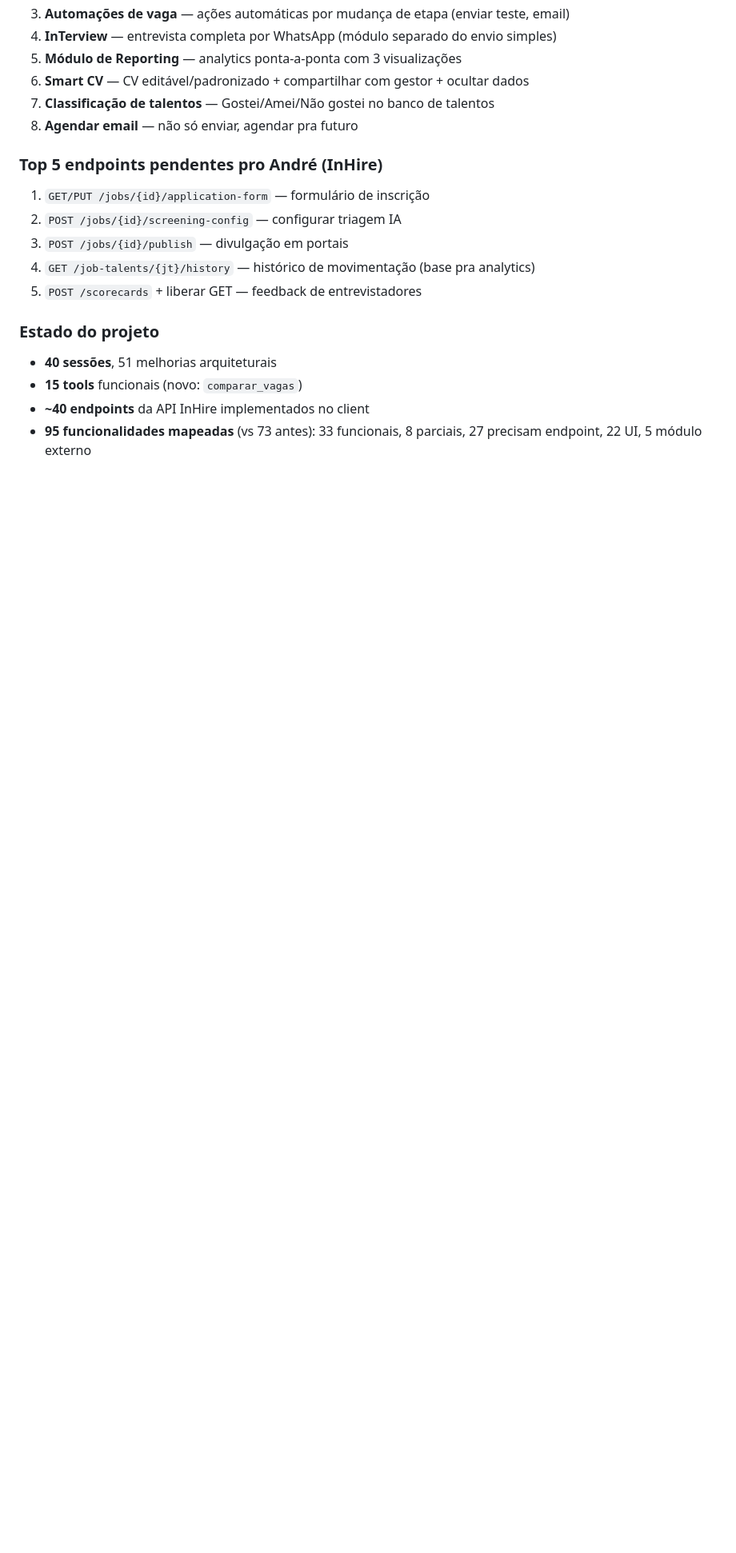
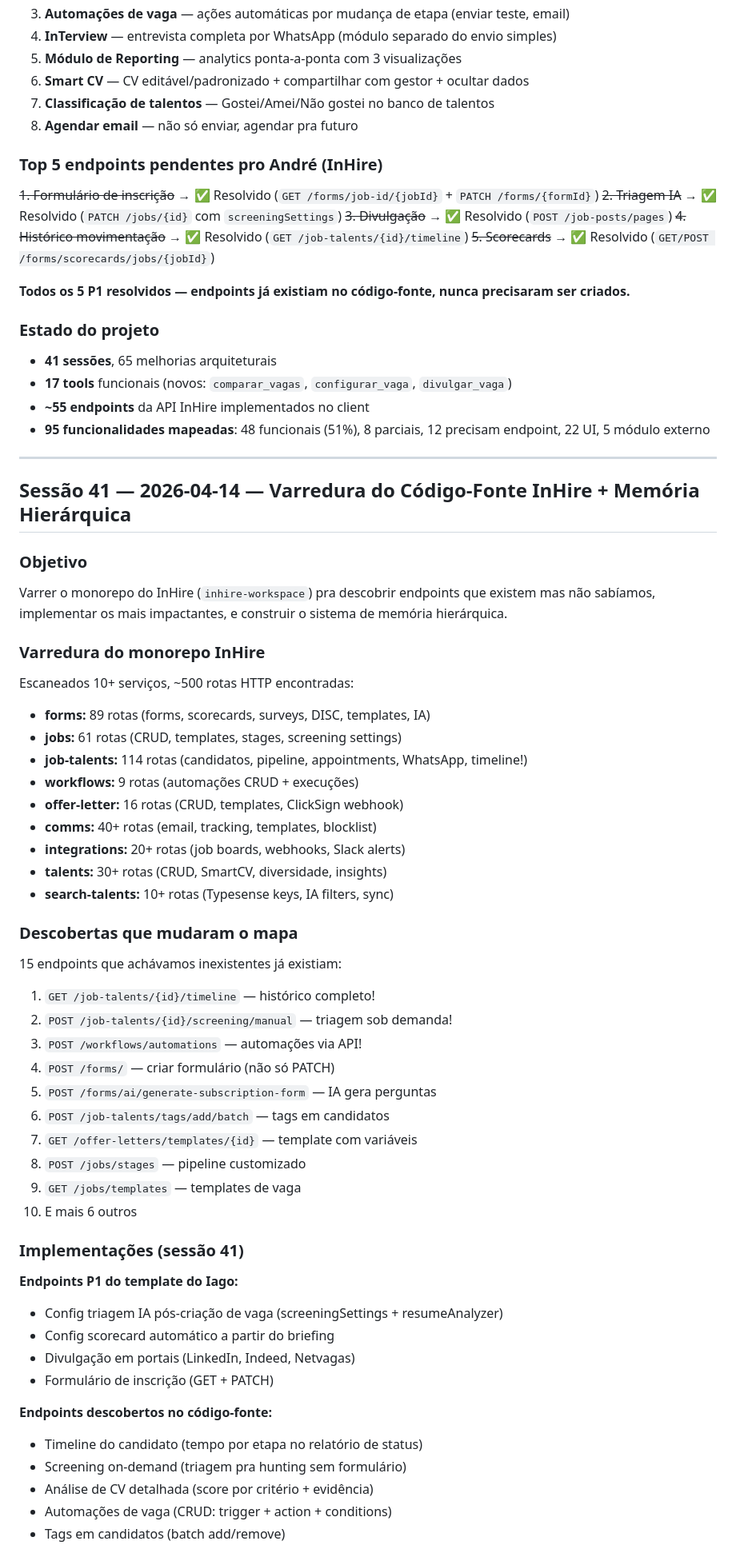
Before and after one commit to maiconciscobr/agente-inhire, a Markdown page: DIARIO_DO_PROJETO.md, the part around one of its changes. Shown at 80% size. Rendered like a GitHub page; blank space fills up the shorter version.

Commit message:
docs: atualiza CLAUDE.md e DIARIO com sessão 41 completa
65 melhorias, ~55 endpoints, 17 tools, memória hierárquica,
varredura do monorepo InHire, 5 P1 todos resolvidos.

Co-Authored-By: Claude Opus 4.6 (1M context) <noreply@anthropic.com>

```diff
--- a/DIARIO_DO_PROJETO.md
+++ b/DIARIO_DO_PROJETO.md
@@ -2460,15 +2460,68 @@ Comparação exaustiva com o Help Center revelou funcionalidades que não estava
 
 ### Top 5 endpoints pendentes pro André (InHire)
 
-1. `GET/PUT /jobs/{id}/application-form` — formulário de inscrição
-2. `POST /jobs/{id}/screening-config` — configurar triagem IA
-3. `POST /jobs/{id}/publish` — divulgação em portais
-4. `GET /job-talents/{jt}/history` — histórico de movimentação (base pra analytics)
-5. `POST /scorecards` + liberar GET — feedback de entrevistadores
+~~1. Formulário de inscrição~~ → ✅ Resolvido (`GET /forms/job-id/{jobId}` + `PATCH /forms/{formId}`)
+~~2. Triagem IA~~ → ✅ Resolvido (`PATCH /jobs/{id}` com `screeningSettings`)
+~~3. Divulgação~~ → ✅ Resolvido (`POST /job-posts/pages`)
+~~4. Histórico movimentação~~ → ✅ Resolvido (`GET /job-talents/{id}/timeline`)
+~~5. Scorecards~~ → ✅ Resolvido (`GET/POST /forms/scorecards/jobs/{jobId}`)
+
+**Todos os 5 P1 resolvidos — endpoints já existiam no código-fonte, nunca precisaram ser criados.**
 
 ### Estado do projeto
 
-- **40 sessões**, 51 melhorias arquiteturais
-- **15 tools** funcionais (novo: `comparar_vagas`)
-- **~40 endpoints** da API InHire implementados no client
-- **95 funcionalidades mapeadas** (vs 73 antes): 33 funcionais, 8 parciais, 27 precisam endpoint, 22 UI, 5 módulo externo
+- **41 sessões**, 65 melhorias arquiteturais
+- **17 tools** funcionais (novos: `comparar_vagas`, `configurar_vaga`, `divulgar_vaga`)
+- **~55 endpoints** da API InHire implementados no client
+- **95 funcionalidades mapeadas**: 48 funcionais (51%), 8 parciais, 12 precisam endpoint, 22 UI, 5 módulo externo
+
+---
+
+## Sessão 41 — 2026-04-14 — Varredura do Código-Fonte InHire + Memória Hierárquica
+
+### Objetivo
+
+Varrer o monorepo do InHire (`inhire-workspace`) pra descobrir endpoints que existem mas não sabíamos, implementar os mais impactantes, e construir o sistema de memória hierárquica.
+
+### Varredura do monorepo InHire
+
+Escaneados 10+ serviços, ~500 rotas HTTP encontradas:
+- **forms:** 89 rotas (forms, scorecards, surveys, DISC, templates, IA)
+- **jobs:** 61 rotas (CRUD, templates, stages, screening settings)
+- **job-talents:** 114 rotas (candidatos, pipeline, appointments, WhatsApp, timeline!)
+- **workflows:** 9 rotas (automações CRUD + execuções)
+- **offer-letter:** 16 rotas (CRUD, templates, ClickSign webhook)
+- **comms:** 40+ rotas (email, tracking, templates, blocklist)
+- **integrations:** 20+ rotas (job boards, webhooks, Slack alerts)
+- **talents:** 30+ rotas (CRUD, SmartCV, diversidade, insights)
+- **search-talents:** 10+ rotas (Typesense keys, IA filters, sync)
+
+### Descobertas que mudaram o mapa
+
+15 endpoints que achávamos inexistentes já existiam:
+1. `GET /job-talents/{id}/timeline` — histórico completo!
+2. `POST /job-talents/{id}/screening/manual` — triagem sob demanda!
+3. `POST /workflows/automations` — automações via API!
+4. `POST /forms/` — criar formulário (não só PATCH)
+5. `POST /forms/ai/generate-subscription-form` — IA gera perguntas
+6. `POST /job-talents/tags/add/batch` — tags em candidatos
+7. `GET /offer-letters/templates/{id}` — template com variáveis
+8. `POST /jobs/stages` — pipeline customizado
+9. `GET /jobs/templates` — templates de vaga
+10. E mais 6 outros
+
+### Implementações (sessão 41)
+
+**Endpoints P1 do template do Iago:**
+- Config triagem IA pós-criação de vaga (screeningSettings + resumeAnalyzer)
+- Config scorecard automático a partir do briefing
+- Divulgação em portais (LinkedIn, Indeed, Netvagas)
+- Formulário de inscrição (GET + PATCH)
+
+**Endpoints descobertos no código-fonte:**
+- Timeline do candidato (tempo por etapa no relatório de status)
+- Screening on-demand (triagem pra hunting sem formulário)
+- Análise de CV detalhada (score por critério + evidência)
+- Automações de vaga (CRUD: trigger + action + conditions)
+- Tags em candidatos (batch add/remove)
+
```
Also changed, not shown: other parts of DIARIO_DO_PROJETO.md (+23 -0 lines), CLAUDE.md (+16 -2 lines).
